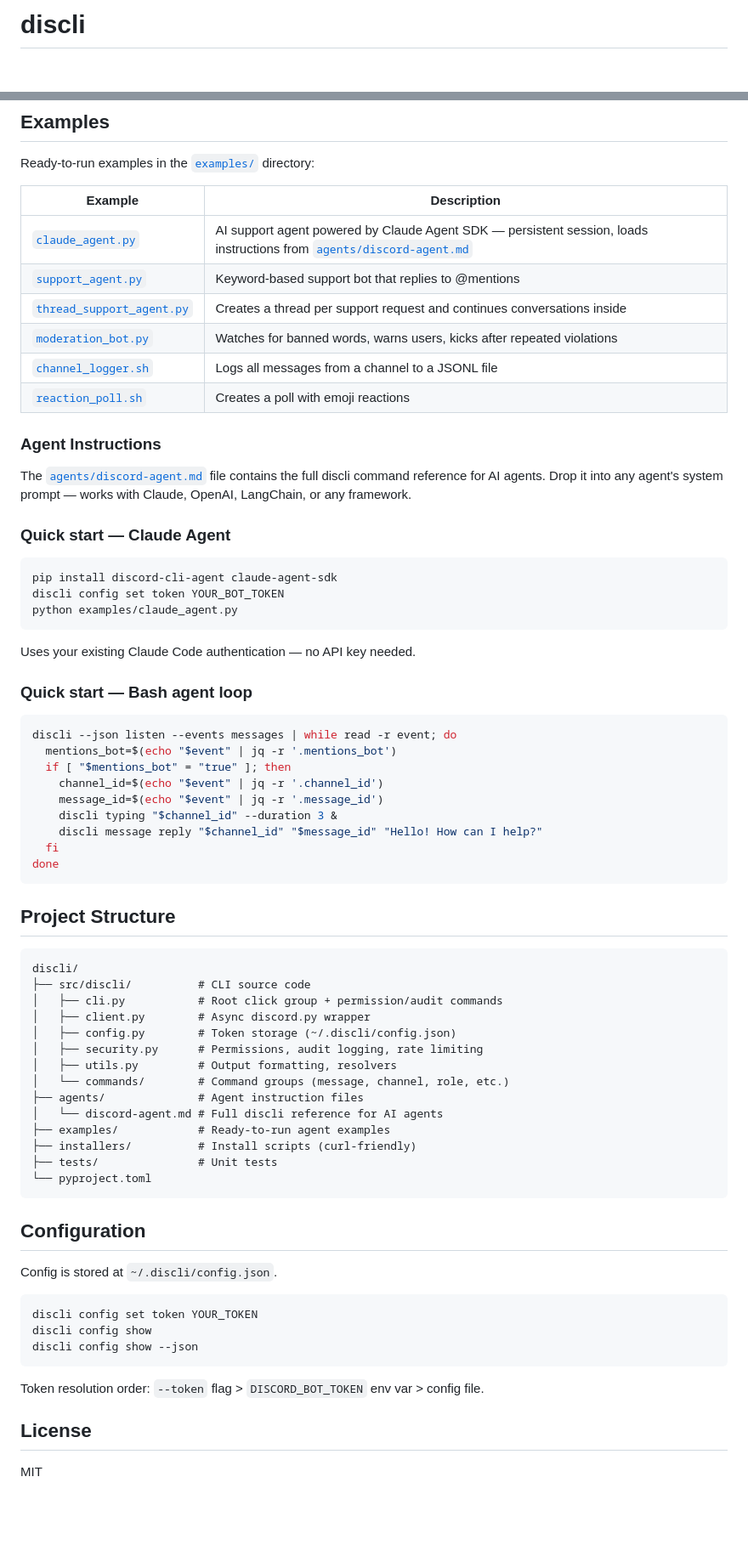
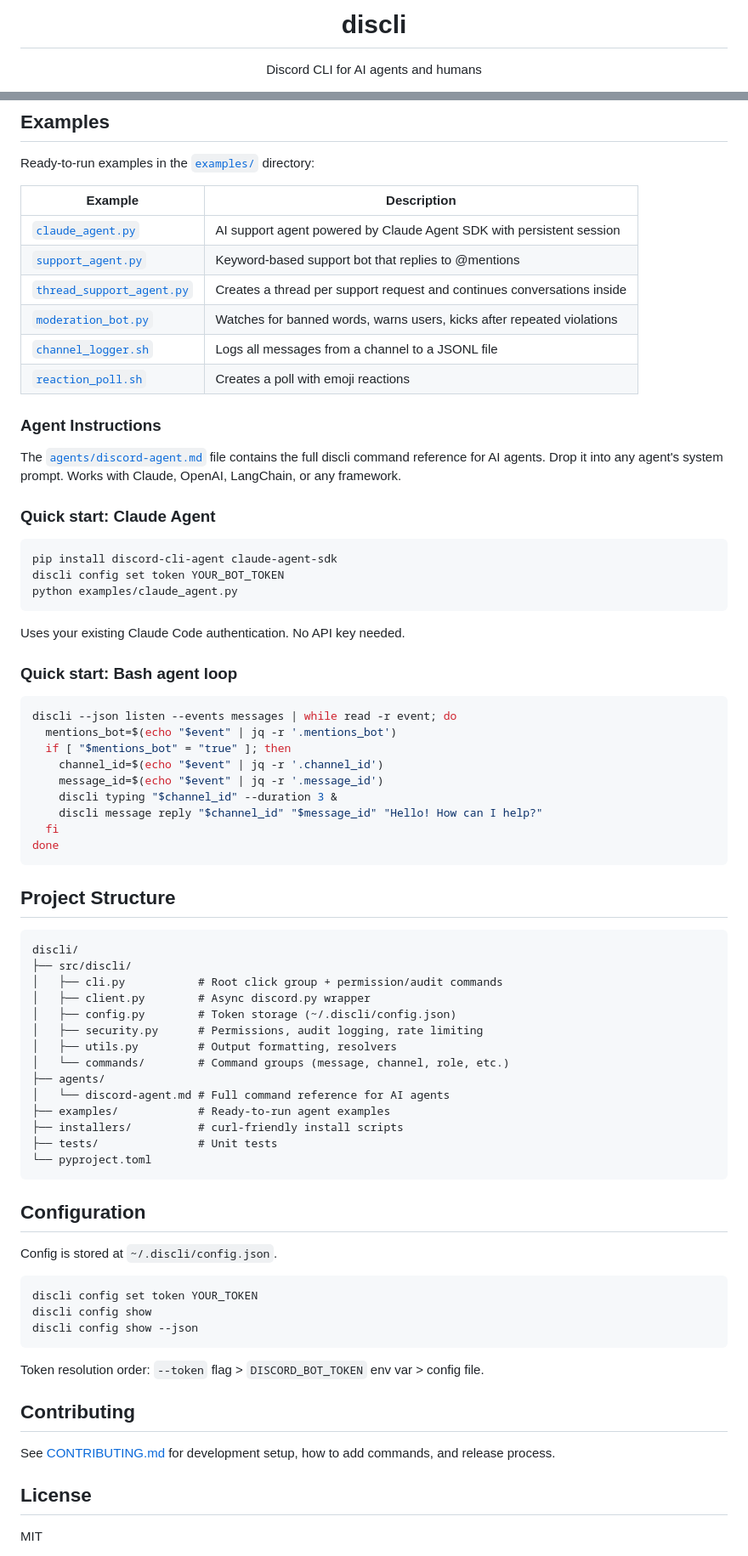
Before and after one commit to DevRohit06/discli, a Markdown page: README.md, 2 parts joined by grey strips. Shown at 85% size. Rendered like a GitHub page; blank space fills up the shorter version.

````diff
--- a/README.md
+++ b/README.md
@@ -1,2 +1,5 @@
-# discli
+<p align="center">
+  <h1 align="center">discli</h1>
+  <p align="center">Discord CLI for AI agents and humans</p>
+</p>
 
@@ -268,7 +311,7 @@ Ready-to-run examples in the [`examples/`](examples/) directory:
 
 | Example | Description |
 |---------|-------------|
-| [`claude_agent.py`](examples/claude_agent.py) | AI support agent powered by Claude Agent SDK — persistent session, loads instructions from [`agents/discord-agent.md`](agents/discord-agent.md) |
+| [`claude_agent.py`](examples/claude_agent.py) | AI support agent powered by Claude Agent SDK with persistent session |
 | [`support_agent.py`](examples/support_agent.py) | Keyword-based support bot that replies to @mentions |
 | [`thread_support_agent.py`](examples/thread_support_agent.py) | Creates a thread per support request and continues conversations inside |
 | [`moderation_bot.py`](examples/moderation_bot.py) | Watches for banned words, warns users, kicks after repeated violations |
@@ -277,9 +320,9 @@ Ready-to-run examples in the [`examples/`](examples/) directory:
 
 ### Agent Instructions
 
-The [`agents/discord-agent.md`](agents/discord-agent.md) file contains the full discli command reference for AI agents. Drop it into any agent's system prompt — works with Claude, OpenAI, LangChain, or any framework.
+The [`agents/discord-agent.md`](agents/discord-agent.md) file contains the full discli command reference for AI agents. Drop it into any agent's system prompt. Works with Claude, OpenAI, LangChain, or any framework.
 
-### Quick start — Claude Agent
+### Quick start: Claude Agent
 
 ```bash
 pip install discord-cli-agent claude-agent-sdk
@@ -287,9 +330,9 @@ discli config set token YOUR_BOT_TOKEN
 python examples/claude_agent.py
 ```
 
-Uses your existing Claude Code authentication — no API key needed.
+Uses your existing Claude Code authentication. No API key needed.
 
-### Quick start — Bash agent loop
+### Quick start: Bash agent loop
 
 ```bash
 discli --json listen --events messages | while read -r event; do
@@ -307,17 +350,17 @@ done
 
 ```
 discli/
-├── src/discli/          # CLI source code
+├── src/discli/
 │   ├── cli.py           # Root click group + permission/audit commands
 │   ├── client.py        # Async discord.py wrapper
 │   ├── config.py        # Token storage (~/.discli/config.json)
 │   ├── security.py      # Permissions, audit logging, rate limiting
 │   ├── utils.py         # Output formatting, resolvers
 │   └── commands/        # Command groups (message, channel, role, etc.)
-├── agents/              # Agent instruction files
-│   └── discord-agent.md # Full discli reference for AI agents
+├── agents/
+│   └── discord-agent.md # Full command reference for AI agents
 ├── examples/            # Ready-to-run agent examples
-├── installers/          # Install scripts (curl-friendly)
+├── installers/          # curl-friendly install scripts
 ├── tests/               # Unit tests
 └── pyproject.toml
 ```
@@ -334,6 +377,10 @@ discli config show --json
 
 Token resolution order: `--token` flag > `DISCORD_BOT_TOKEN` env var > config file.
 
+## Contributing
+
+See [CONTRIBUTING.md](CONTRIBUTING.md) for development setup, how to add commands, and release process.
+
 ## License
 
 MIT
````
Also changed, not shown: other parts of README.md (+51 -11 lines).
